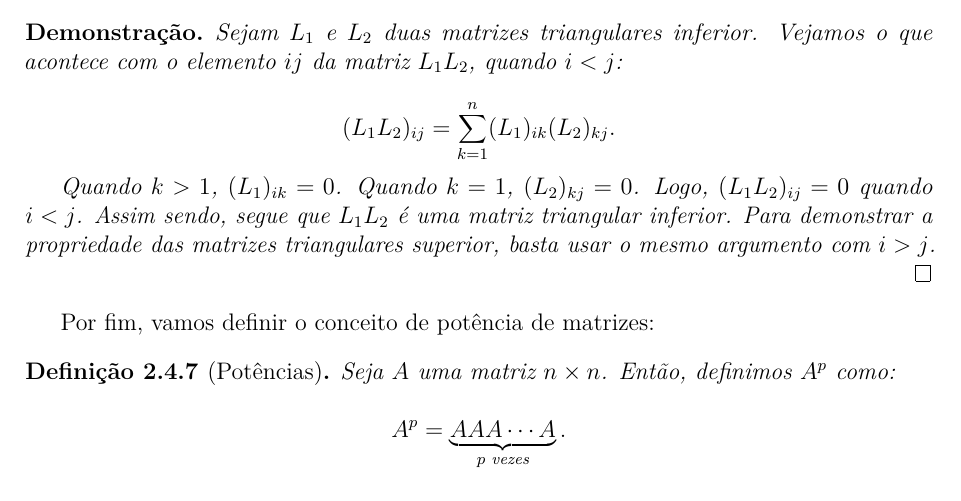
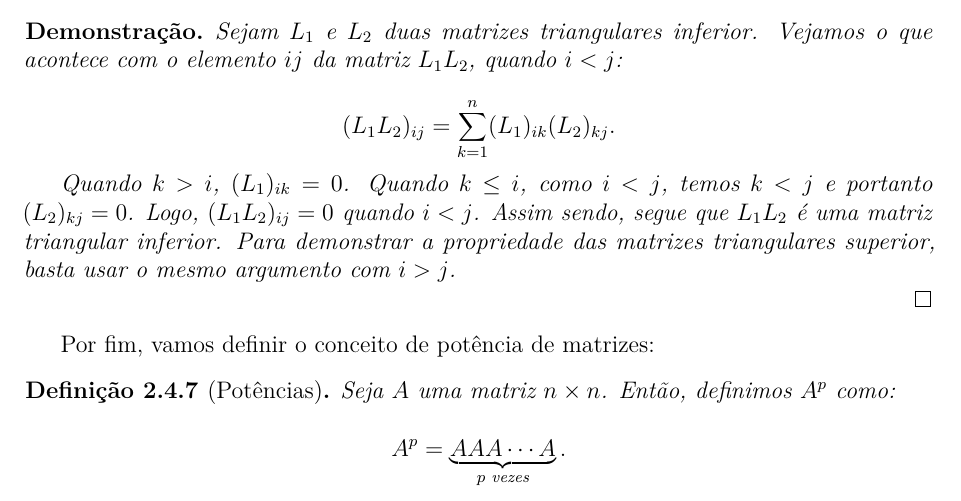
Before and after one commit to ElianMiguel/Notas-de-Aula-FGV-EMAp, a LaTeX book (2º Período/Álgebra Linear/main.tex, which reads 2º Período/Álgebra Linear/caps/cap02-eliminacao-gaussiana.tex): part of page 26 of 99, cut so that both start at the same text. Compiled offline with pdfLaTeX.

Commit message:
corrige(ch2): corrige índices na demonstração do produto de matrizes triangulares inferiores

```diff
--- a/2º Período/Álgebra Linear/caps/cap02-eliminacao-gaussiana.tex
+++ b/2º Período/Álgebra Linear/caps/cap02-eliminacao-gaussiana.tex
@@ -537,7 +537,7 @@ Vamos agora enunciar e demonstrar algumas propriedades da multiplicação de mat
 	(L_1L_2)_{ij} = \sum\limits_{k = 1}^{n} (L_1)_{ik}(L_2)_{kj}.
 	$$
 
-	Quando $k > 1$, $(L_1)_{ik} = 0$. Quando $k = 1$, $(L_2)_{kj} = 0$. Logo, $(L_1L_2)_{ij} = 0$ quando $i < j$. Assim sendo, segue que $L_1L_2$ é uma matriz triangular inferior. Para demonstrar a propriedade das matrizes triangulares superior, basta usar o mesmo argumento com $i > j$.
+	Quando $k > i$, $(L_1)_{ik} = 0$. Quando $k \leq i$, como $i < j$, temos $k < j$ e portanto $(L_2)_{kj} = 0$. Logo, $(L_1L_2)_{ij} = 0$ quando $i < j$. Assim sendo, segue que $L_1L_2$ é uma matriz triangular inferior. Para demonstrar a propriedade das matrizes triangulares superior, basta usar o mesmo argumento com $i > j$.
 
 	\qed
 \end{Proof}
```
